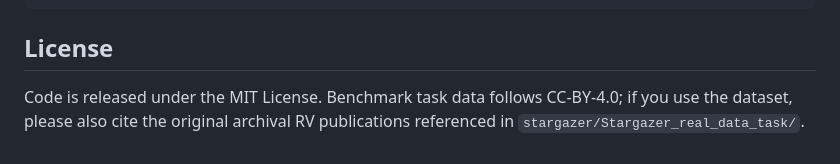
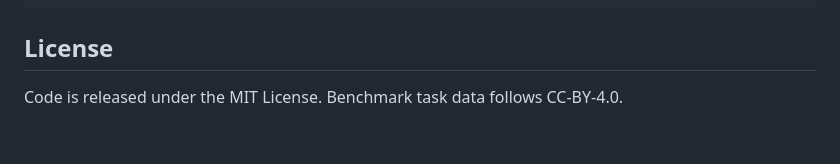
Before and after one commit to AIPS-UofT/Stargazer, a Markdown page: README.md, the part around the change. Rendered like a GitHub page.

```diff
--- a/README.md
+++ b/README.md
@@ -192,4 +192,4 @@ run_nested_sampling_baseline.py       Bayesian nested-sampling baseline
 
 ## License
 
-Code is released under the MIT License. Benchmark task data follows CC-BY-4.0; if you use the dataset, please also cite the original archival RV publications referenced in `stargazer/Stargazer_real_data_task/`.
+Code is released under the MIT License. Benchmark task data follows CC-BY-4.0.
```
